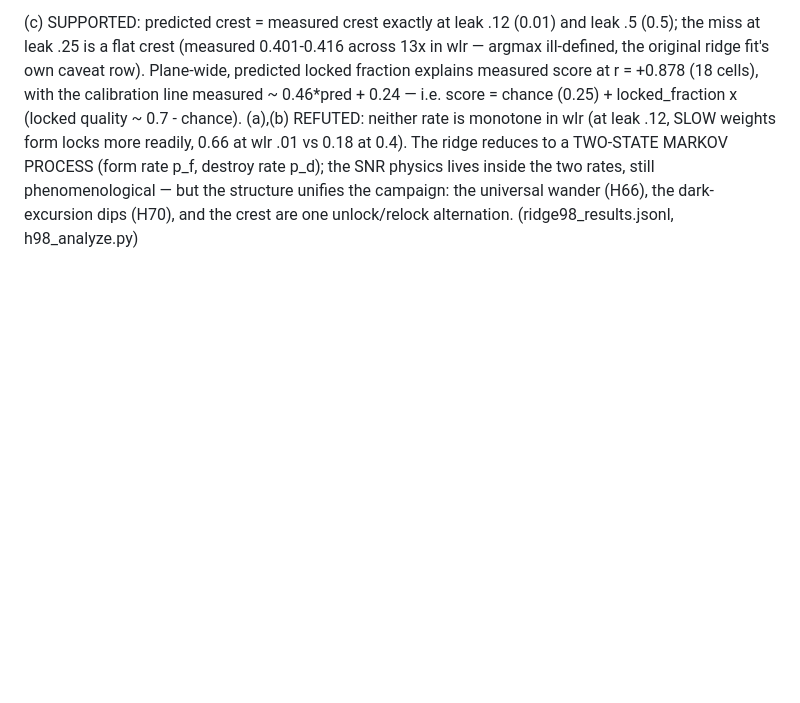
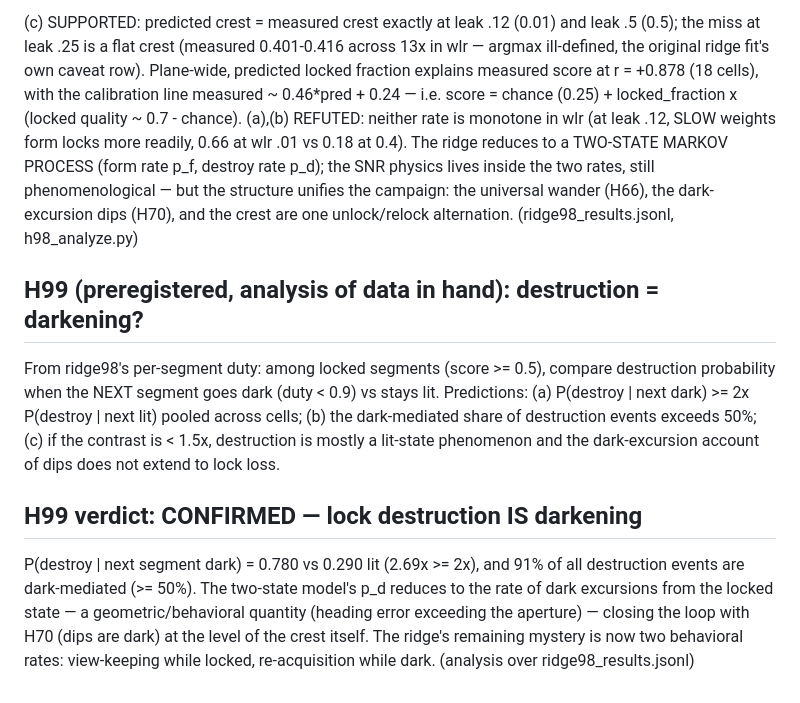
Before and after one commit to mbacvanski/homeostasis, a Markdown page: scripts/lab/LEDGER.md, the part around the change. Drawn GitHub-style; blank space fills up the shorter version.

Commit message:
H99: 91% of lock destructions are dark-mediated - the crest's p_d is view-loss statistics
Co-Authored-By: Claude Fable 5 <noreply@anthropic.com>

```diff
--- a/scripts/lab/LEDGER.md
+++ b/scripts/lab/LEDGER.md
@@ -2807,3 +2807,24 @@ p_d); the SNR physics lives inside the two rates, still phenomenological
 — but the structure unifies the campaign: the universal wander (H66),
 the dark-excursion dips (H70), and the crest are one unlock/relock
 alternation. (ridge98_results.jsonl, h98_analyze.py)
+
+## H99 (preregistered, analysis of data in hand): destruction = darkening?
+
+From ridge98's per-segment duty: among locked segments (score >= 0.5),
+compare destruction probability when the NEXT segment goes dark
+(duty < 0.9) vs stays lit. Predictions: (a) P(destroy | next dark) >=
+2x P(destroy | next lit) pooled across cells; (b) the dark-mediated
+share of destruction events exceeds 50%; (c) if the contrast is < 1.5x,
+destruction is mostly a lit-state phenomenon and the dark-excursion
+account of dips does not extend to lock loss.
+
+## H99 verdict: CONFIRMED — lock destruction IS darkening
+
+P(destroy | next segment dark) = 0.780 vs 0.290 lit (2.69x >= 2x), and
+91% of all destruction events are dark-mediated (>= 50%). The two-state
+model's p_d reduces to the rate of dark excursions from the locked
+state — a geometric/behavioral quantity (heading error exceeding the
+aperture) — closing the loop with H70 (dips are dark) at the level of
+the crest itself. The ridge's remaining mystery is now two behavioral
+rates: view-keeping while locked, re-acquisition while dark.
+(analysis over ridge98_results.jsonl)
```
Also changed, not shown: docs/design_space.md (+5 -2 lines).
